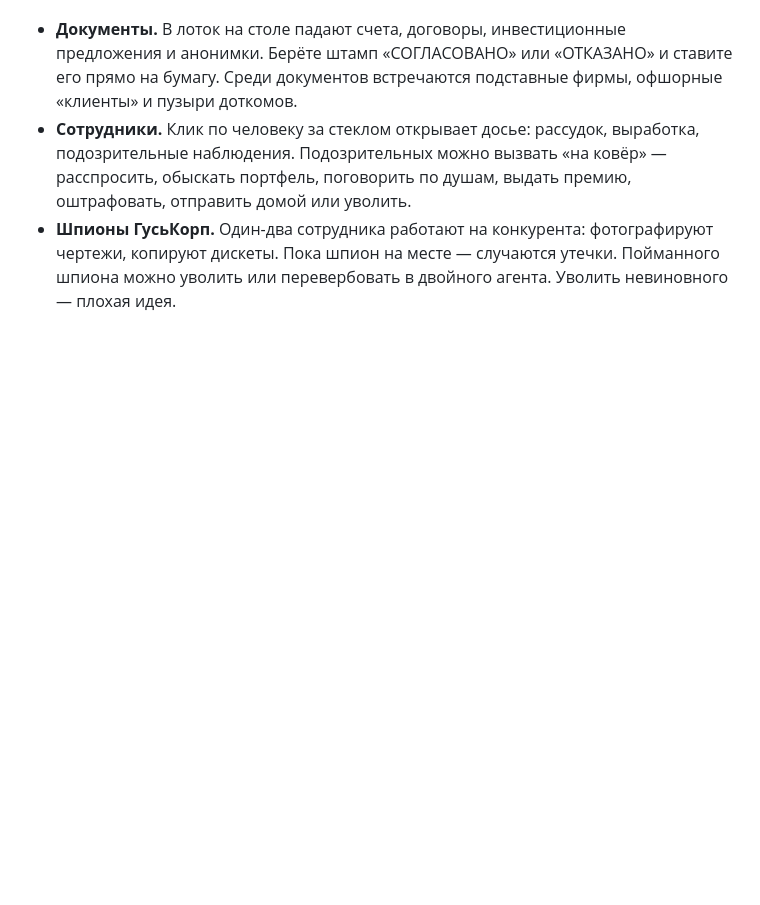
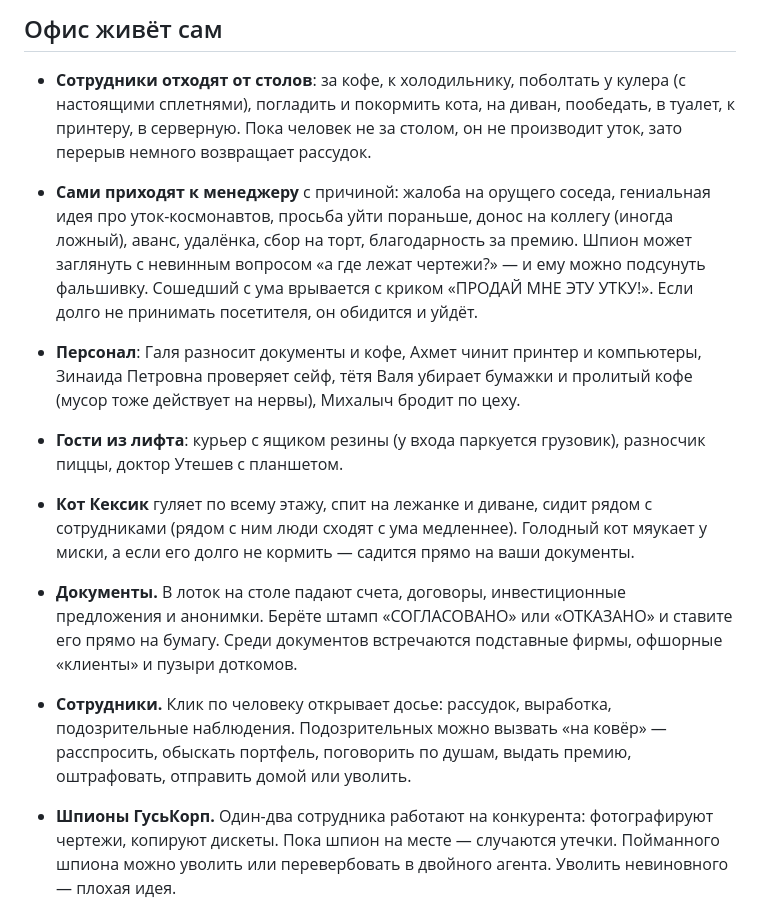
Before and after one commit to beknazarberikbosyn-dot/My-Little-Office, a Markdown page: README.md, the part around one of its changes. Drawn GitHub-style; blank space fills up the shorter version.

```diff
--- a/README.md
+++ b/README.md
@@ -10,6 +28,13 @@
+## Офис живёт сам
+
+- **Сотрудники отходят от столов**: за кофе, к холодильнику, поболтать у кулера (с настоящими сплетнями), погладить и покормить кота, на диван, пообедать, в туалет, к принтеру, в серверную. Пока человек не за столом, он не производит уток, зато перерыв немного возвращает рассудок.
+- **Сами приходят к менеджеру** с причиной: жалоба на орущего соседа, гениальная идея про уток-космонавтов, просьба уйти пораньше, донос на коллегу (иногда ложный), аванс, удалёнка, сбор на торт, благодарность за премию. Шпион может заглянуть с невинным вопросом «а где лежат чертежи?» — и ему можно подсунуть фальшивку. Сошедший с ума врывается с криком «ПРОДАЙ МНЕ ЭТУ УТКУ!». Если долго не принимать посетителя, он обидится и уйдёт.
+- **Персонал**: Галя разносит документы и кофе, Ахмет чинит принтер и компьютеры, Зинаида Петровна проверяет сейф, тётя Валя убирает бумажки и пролитый кофе (мусор тоже действует на нервы), Михалыч бродит по цеху.
+- **Гости из лифта**: курьер с ящиком резины (у входа паркуется грузовик), разносчик пиццы, доктор Утешев с планшетом.
+- **Кот Кексик** гуляет по всему этажу, спит на лежанке и диване, сидит рядом с сотрудниками (рядом с ним люди сходят с ума медленнее). Голодный кот мяукает у миски, а если его долго не кормить — садится прямо на ваши документы.
 
 - **Документы.** В лоток на столе падают счета, договоры, инвестиционные предложения и анонимки. Берёте штамп «СОГЛАСОВАНО» или «ОТКАЗАНО» и ставите его прямо на бумагу. Среди документов встречаются подставные фирмы, офшорные «клиенты» и пузыри доткомов.
-- **Сотрудники.** Клик по человеку за стеклом открывает досье: рассудок, выработка, подозрительные наблюдения. Подозрительных можно вызвать «на ковёр» — расспросить, обыскать портфель, поговорить по душам, выдать премию, оштрафовать, отправить домой или уволить.
+- **Сотрудники.** Клик по человеку открывает досье: рассудок, выработка, подозрительные наблюдения. Подозрительных можно вызвать «на ковёр» — расспросить, обыскать портфель, поговорить по душам, выдать премию, оштрафовать, отправить домой или уволить.
 - **Шпионы ГусьКорп.** Один-два сотрудника работают на конкурента: фотографируют чертежи, копируют дискеты. Пока шпион на месте — случаются утечки. Пойманного шпиона можно уволить или перевербовать в двойного агента. Уволить невиновного — плохая идея.
 - **Лентяи.** Спят на клавиатуре и раскладывают «Косынку». Выдаёт их выработка в досье.
 - **Безумие.** Полоска над головой — рассудок. Ближе к вечеру люди сходят с ума быстрее и заражают соседей. Если ничего не делать, к концу дня офис превратится в Уолл-стрит начала 2000-х: галстуки на головах, крики «Продай мне эту утку!», деньги из окон, а потом и облава Комиссии по ценным бумагам. Помогают кофе, пицца, спокойная музыка, психолог, разговоры и отгулы.
```
Also changed, not shown: other parts of README.md (+27 -7 lines), screenshot.png, 14 other files.
